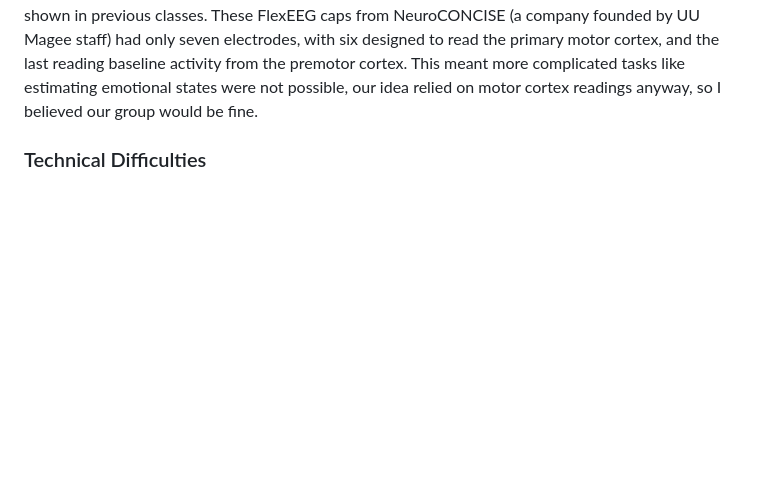
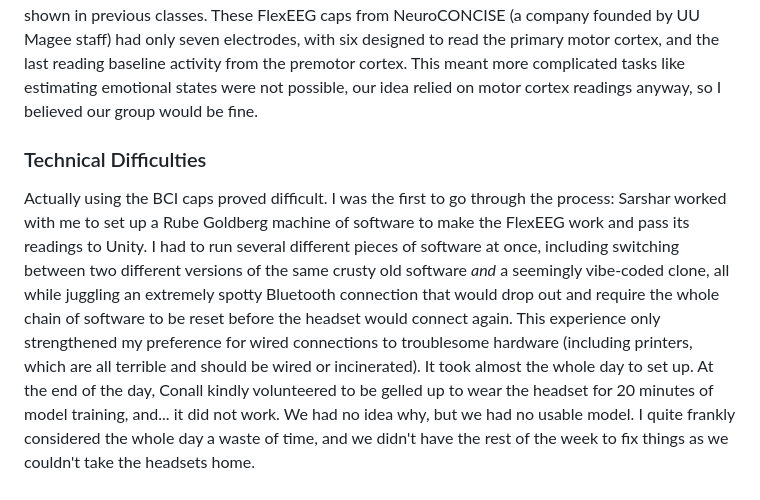
Before and after one commit to memequester/memequester.github.io, a Markdown page: src/blogs/contemporary.md, the part around the change. GitHub-like rendering; blank space fills up the shorter version.

```diff
--- a/src/blogs/contemporary.md
+++ b/src/blogs/contemporary.md
@@ -74,3 +74,4 @@ I did a little bit of investigation of my own and found a [BCI demonstration in
 Only in the third week did we get access to BCI caps, and they were different to the ones we were shown in previous classes. These FlexEEG caps from NeuroCONCISE (a company founded by UU Magee staff) had only seven electrodes, with six designed to read the primary motor cortex, and the last reading baseline activity from the premotor cortex. This meant more complicated tasks like estimating emotional states were not possible, our idea relied on motor cortex readings anyway, so I believed our group would be fine.
 
 ### Technical Difficulties
+Actually using the BCI caps proved difficult. I was the first to go through the process: Sarshar worked with me to set up a Rube Goldberg machine of software to make the FlexEEG work and pass its readings to Unity. I had to run several different pieces of software at once, including switching between two different versions of the same crusty old software *and* a seemingly vibe-coded clone, all while juggling an extremely spotty Bluetooth connection that would drop out and require the whole chain of software to be reset before the headset would connect again. This experience only strengthened my preference for wired connections to troublesome hardware (including printers, which are all terrible and should be wired or incinerated). It took almost the whole day to set up. At the end of the day, Conall kindly volunteered to be gelled up to wear the headset for 20 minutes of model training, and... it did not work. We had no idea why, but we had no usable model. I quite frankly considered the whole day a waste of time, and we didn't have the rest of the week to fix things as we couldn't take the headsets home.
```
